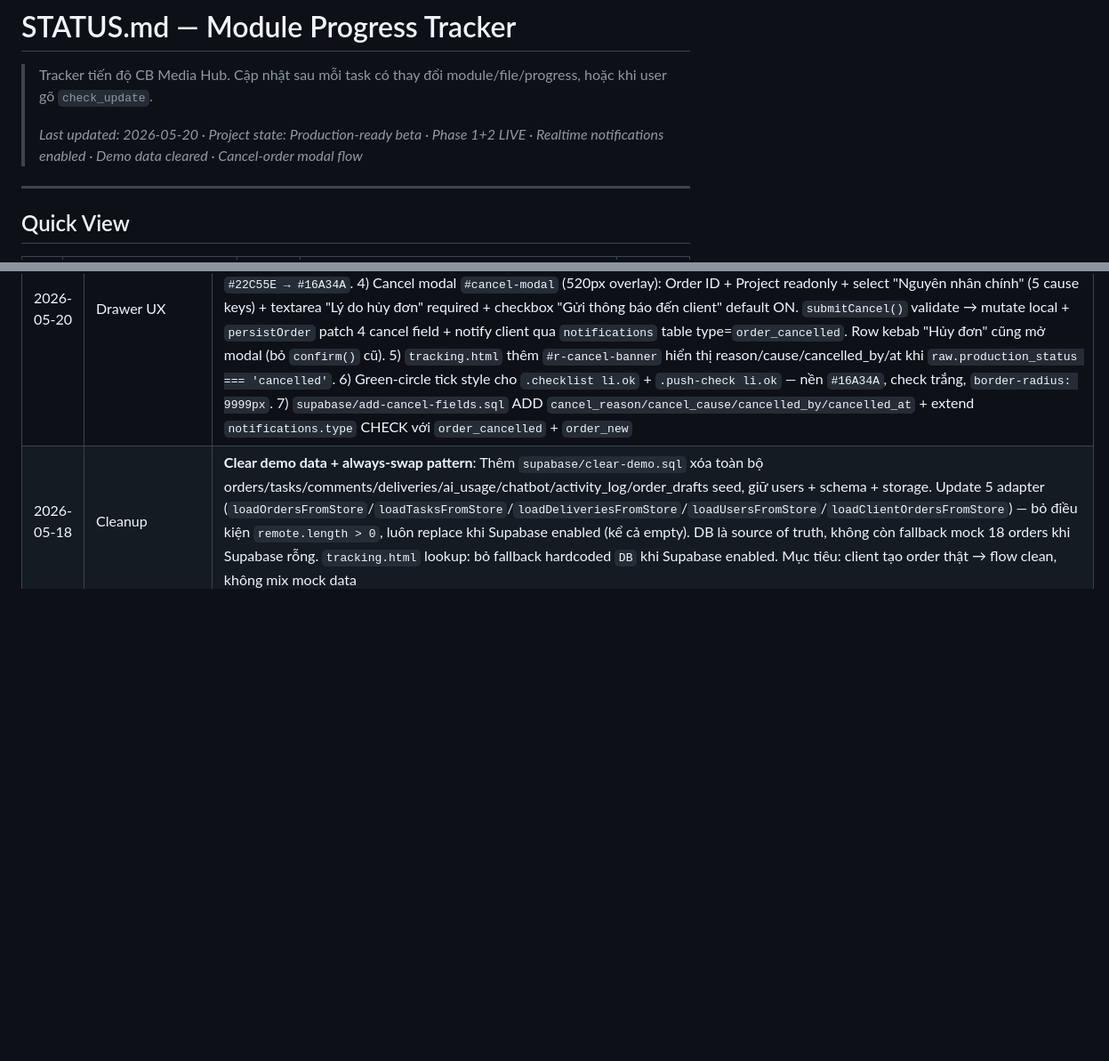
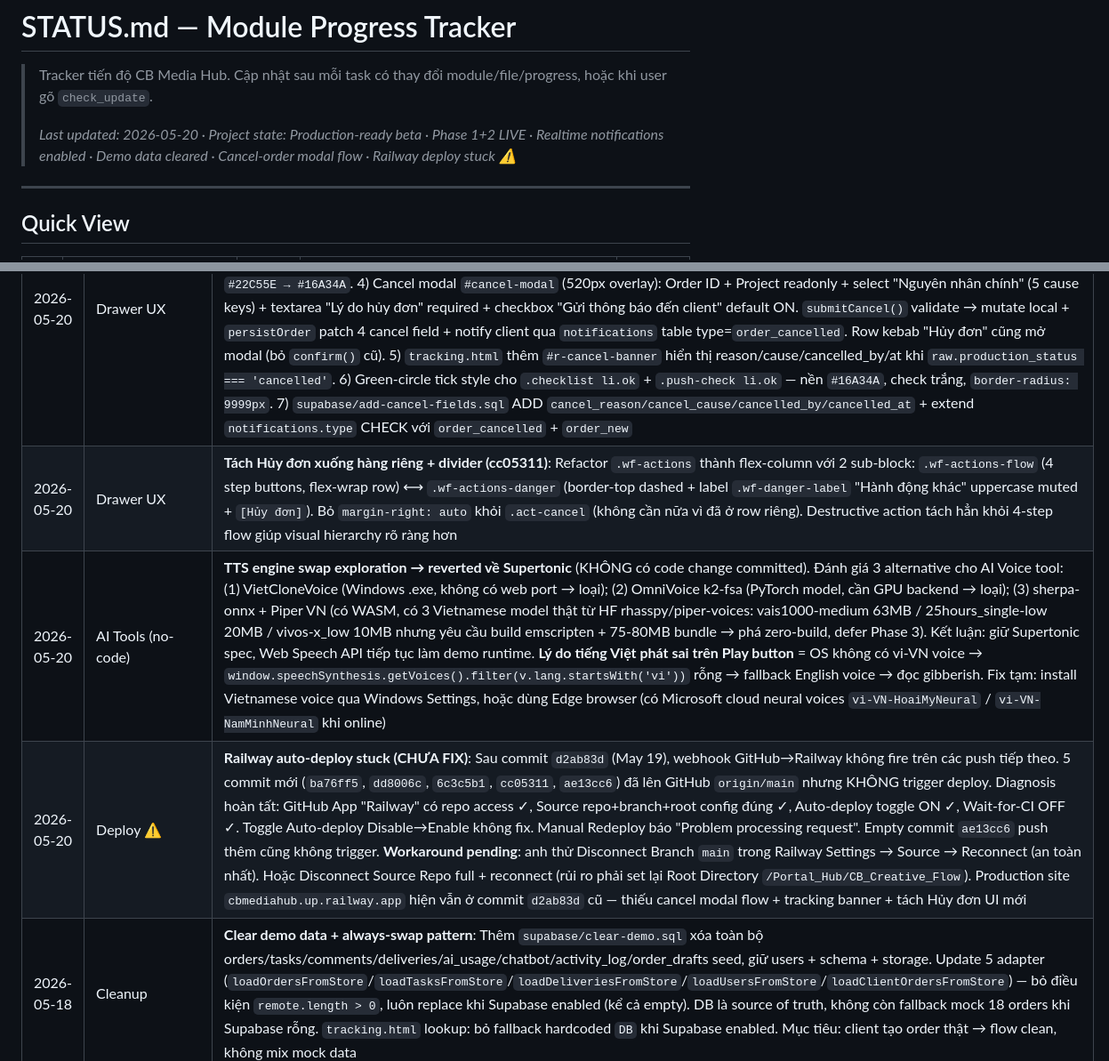
Before and after one commit to jettdsgn95/HiasMaster, a Markdown page: Portal_Hub/CB_Creative_Flow/STATUS.md, 2 parts joined by grey strips. Shown at 89% size. Rendered like a GitHub page; blank space fills up the shorter version.

```diff
--- a/Portal_Hub/CB_Creative_Flow/STATUS.md
+++ b/Portal_Hub/CB_Creative_Flow/STATUS.md
@@ -2,7 +2,7 @@
 
 > Tracker tiến độ CB Media Hub. Cập nhật sau mỗi task có thay đổi module/file/progress, hoặc khi user gõ `check_update`.
 >
-> *Last updated: 2026-05-20 · Project state: Production-ready beta · Phase 1+2 LIVE · Realtime notifications enabled · Demo data cleared · Cancel-order modal flow*
+> *Last updated: 2026-05-20 · Project state: Production-ready beta · Phase 1+2 LIVE · Realtime notifications enabled · Demo data cleared · Cancel-order modal flow · Railway deploy stuck ⚠*
 
 ---
 
@@ -287,6 +287,9 @@ New files 2026-05-20:
 | 2026-05-20 | Routing | **Client redirect fix**: dashboard.html line 653 + ai-tools.js + production-board.js đều redirect role=client về `tracking.html` (legacy). Đổi sang `client-dashboard.html` đúng đích Phase 1 |
 | 2026-05-20 | Bug fix | **User Management UNDEFINED badge cho design/editor**: ROLE_LABEL trong user-management.js chỉ có 5 key (admin/manager/account/staff/client) — thiếu design/editor. Bổ sung. Edit modal role dropdown thêm 2 option. CSS thêm `rt--design` (teal) + `rt--editor` (cam) cho cả light + dark. `loadUsersFromStore` adapter default đủ field UI cần (user_id, tag, permission_group, data_scope, status, phone, department) theo role |
 | 2026-05-20 | Drawer UX | **Cancel-order modal + drawer action refactor (database-orders)**: 1) Remove 4-card stepper UI (`#wf-stepper`) khỏi drawer head — chỉ giữ logic enable/disable button + hint visibility trong `updateStepperState()`. 2) Push status message (`#wf-hint`) giờ chỉ hiện khi `isPushed` với text "✓ Đã push sang Task Tracker. PIC · Xem task →"; hidden khi chưa push. 3) Action button row reorder: `[Hủy đơn]` canh trái (gradient `#E53935 → #BA110F` + `margin-right: auto`) ⟷ 4 step buttons phải. Step 4 (Push → Production) đổi sang gradient green `#22C55E → #16A34A`. 4) Cancel modal `#cancel-modal` (520px overlay): Order ID + Project readonly + select "Nguyên nhân chính" (5 cause keys) + textarea "Lý do hủy đơn" required + checkbox "Gửi thông báo đến client" default ON. `submitCancel()` validate → mutate local + `persistOrder` patch 4 cancel field + notify client qua `notifications` table type=`order_cancelled`. Row kebab "Hủy đơn" cũng mở modal (bỏ `confirm()` cũ). 5) `tracking.html` thêm `#r-cancel-banner` hiển thị reason/cause/cancelled_by/at khi `raw.production_status === 'cancelled'`. 6) Green-circle tick style cho `.checklist li.ok` + `.push-check li.ok` — nền `#16A34A`, check trắng, `border-radius: 9999px`. 7) `supabase/add-cancel-fields.sql` ADD `cancel_reason/cancel_cause/cancelled_by/cancelled_at` + extend `notifications.type` CHECK với `order_cancelled` + `order_new` |
+| 2026-05-20 | Drawer UX | **Tách Hủy đơn xuống hàng riêng + divider (cc05311)**: Refactor `.wf-actions` thành flex-column với 2 sub-block: `.wf-actions-flow` (4 step buttons, flex-wrap row) ⟷ `.wf-actions-danger` (border-top dashed + label `.wf-danger-label` "Hành động khác" uppercase muted + `[Hủy đơn]`). Bỏ `margin-right: auto` khỏi `.act-cancel` (không cần nữa vì đã ở row riêng). Destructive action tách hẳn khỏi 4-step flow giúp visual hierarchy rõ ràng hơn |
+| 2026-05-20 | AI Tools (no-code) | **TTS engine swap exploration → reverted về Supertonic** (KHÔNG có code change committed). Đánh giá 3 alternative cho AI Voice tool: (1) VietCloneVoice (Windows .exe, không có web port → loại); (2) OmniVoice k2-fsa (PyTorch model, cần GPU backend → loại); (3) sherpa-onnx + Piper VN (có WASM, có 3 Vietnamese model thật từ HF rhasspy/piper-voices: vais1000-medium 63MB / 25hours_single-low 20MB / vivos-x_low 10MB nhưng yêu cầu build emscripten + 75-80MB bundle → phá zero-build, defer Phase 3). Kết luận: giữ Supertonic spec, Web Speech API tiếp tục làm demo runtime. **Lý do tiếng Việt phát sai trên Play button** = OS không có vi-VN voice → `window.speechSynthesis.getVoices().filter(v.lang.startsWith('vi'))` rỗng → fallback English voice → đọc gibberish. Fix tạm: install Vietnamese voice qua Windows Settings, hoặc dùng Edge browser (có Microsoft cloud neural voices `vi-VN-HoaiMyNeural` / `vi-VN-NamMinhNeural` khi online) |
+| 2026-05-20 | Deploy ⚠ | **Railway auto-deploy stuck (CHƯA FIX)**: Sau commit `d2ab83d` (May 19), webhook GitHub→Railway không fire trên các push tiếp theo. 5 commit mới (`ba76ff5`, `dd8006c`, `6c3c5b1`, `cc05311`, `ae13cc6`) đã lên GitHub `origin/main` nhưng KHÔNG trigger deploy. Diagnosis hoàn tất: GitHub App "Railway" có repo access ✓, Source repo+branch+root config đúng ✓, Auto-deploy toggle ON ✓, Wait-for-CI OFF ✓. Toggle Auto-deploy Disable→Enable không fix. Manual Redeploy báo "Problem processing request". Empty commit `ae13cc6` push thêm cũng không trigger. **Workaround pending**: anh thử Disconnect Branch `main` trong Railway Settings → Source → Reconnect (an toàn nhất). Hoặc Disconnect Source Repo full + reconnect (rủi ro phải set lại Root Directory `/Portal_Hub/CB_Creative_Flow`). Production site `cbmediahub.up.railway.app` hiện vẫn ở commit `d2ab83d` cũ — thiếu cancel modal flow + tracking banner + tách Hủy đơn UI mới |
 | 2026-05-18 | Cleanup | **Clear demo data + always-swap pattern**: Thêm `supabase/clear-demo.sql` xóa toàn bộ orders/tasks/comments/deliveries/ai_usage/chatbot/activity_log/order_drafts seed, giữ users + schema + storage. Update 5 adapter (`loadOrdersFromStore`/`loadTasksFromStore`/`loadDeliveriesFromStore`/`loadUsersFromStore`/`loadClientOrdersFromStore`) — bỏ điều kiện `remote.length > 0`, luôn replace khi Supabase enabled (kể cả empty). DB là source of truth, không còn fallback mock 18 orders khi Supabase rỗng. `tracking.html` lookup: bỏ fallback hardcoded `DB` khi Supabase enabled. Mục tiêu: client tạo order thật → flow clean, không mix mock data |
 | 2026-05-18 | Phase 1 + 2 | **Phase 1 close + Phase 2 storage**: Tạo `supabase/rls.sql` idempotent — helper functions `current_user_role()`/`is_staff()`/`is_admin_or_account()`/`is_admin()` SECURITY DEFINER + 11 bảng policies (users self+staff+admin, orders client-scoped + staff-write, tasks staff-only, task_comments cascade, deliveries admin/account write + client read qua order, ai_usage self+admin, chatbot per-user strict, settings admin-only, activity staff-read, order_drafts self). Tạo `supabase/storage.sql` — 3 buckets (`avatars` public + 2MB + image mimes; `brief-files` private + 50MB; `deliverables` private + 500MB) với storage.objects policies (self-folder write avatar, staff read deliverables, requester via order_id qua split_part path). `assets/data-store.js` thêm namespace `files` với upload/getPublicUrl/signedUrl/list/remove (data URL fallback avatar). `assets/app.js` Profile modal save → fetch data URL → blob → upload Supabase Storage → publicUrl + persist `public.users` metadata. `assets/order-form.js` doSubmit (async) → upload brief files lên `brief-files/{order_id}/...` → INSERT `public.orders` qua `MH.store.orders.create()`. localStorage fallback giữ nguyên |
 | 2026-05-18 | Full Phase 1 | **Phase 1 module migration (turn 3 — complete)**: Migrate xong các module còn lại theo cùng pattern Auth+Orders. 1) `production-board.js`: expose `MH_MOCK_TASKS`, `loadTasksFromStore` + `persistTask` + `persistTaskComment` cho updateStatus, save links/meta, comment add (kèm @mention + reply), Create/Edit Task modal (insert + update). Re-build `ORDER_INDEX` sau khi swap dataset. 2) `delivery-log.js`: expose `MH_MOCK_DELIVERIES`, `snapshotDelivery()` extract 8 field thuộc schema, `persistCurDelivery(cur)` hook vào 7 mutation sites qua sed. 3) `user-management.js`: expose `MH_MOCK_USERS`, `loadUsersFromStore` adapter map `name → full_name`, `persistUser(id, patch)` qua raw supabase client (data-store chưa có users.update method). Persist status toggle + edit user (chỉ name/phone/department/role/status — các field thuộc public.users). 4) `ai-tools.js`: `addUsage()` + `saveOutput()` write-through qua `MH.store.aiUsage.log()` + `saveOutput()`. 5) `data-store.js`: thêm namespace `chatbot` với `append()`, `history(sessionId, limit)`, `feedback(messageId, val)` — fallback localStorage `mh-chatbot-history` + `mh-chatbot-feedback`. 6) `chatbot.js`: `pushMessage()` + `saveFeedback()` write-through. **Tất cả module giữ optimistic UI + localStorage fallback**, demo flow zero-breakage khi Supabase chưa cấu hình |
```
Also changed, not shown: Portal_Hub/CB_Creative_Flow/_hot.md (+7 -1 lines).
